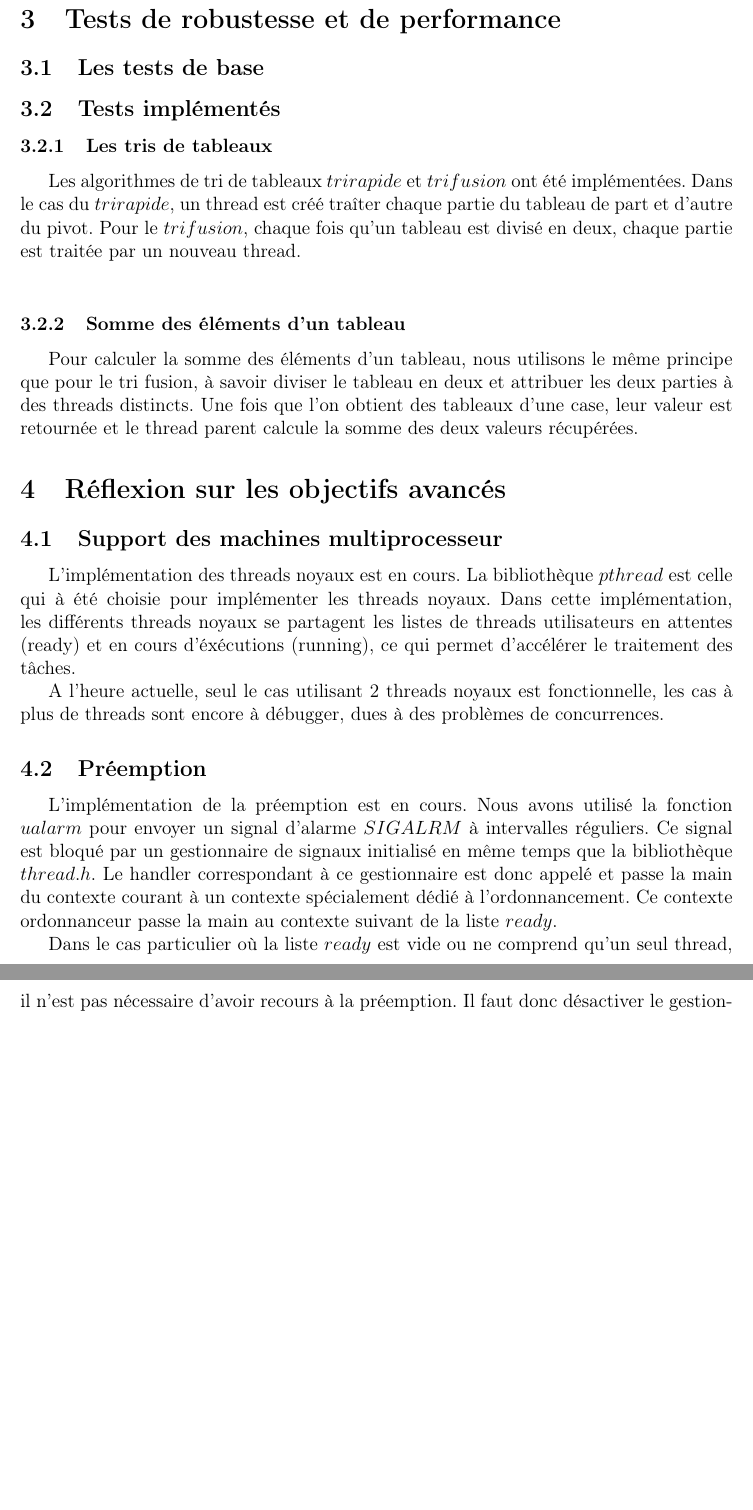
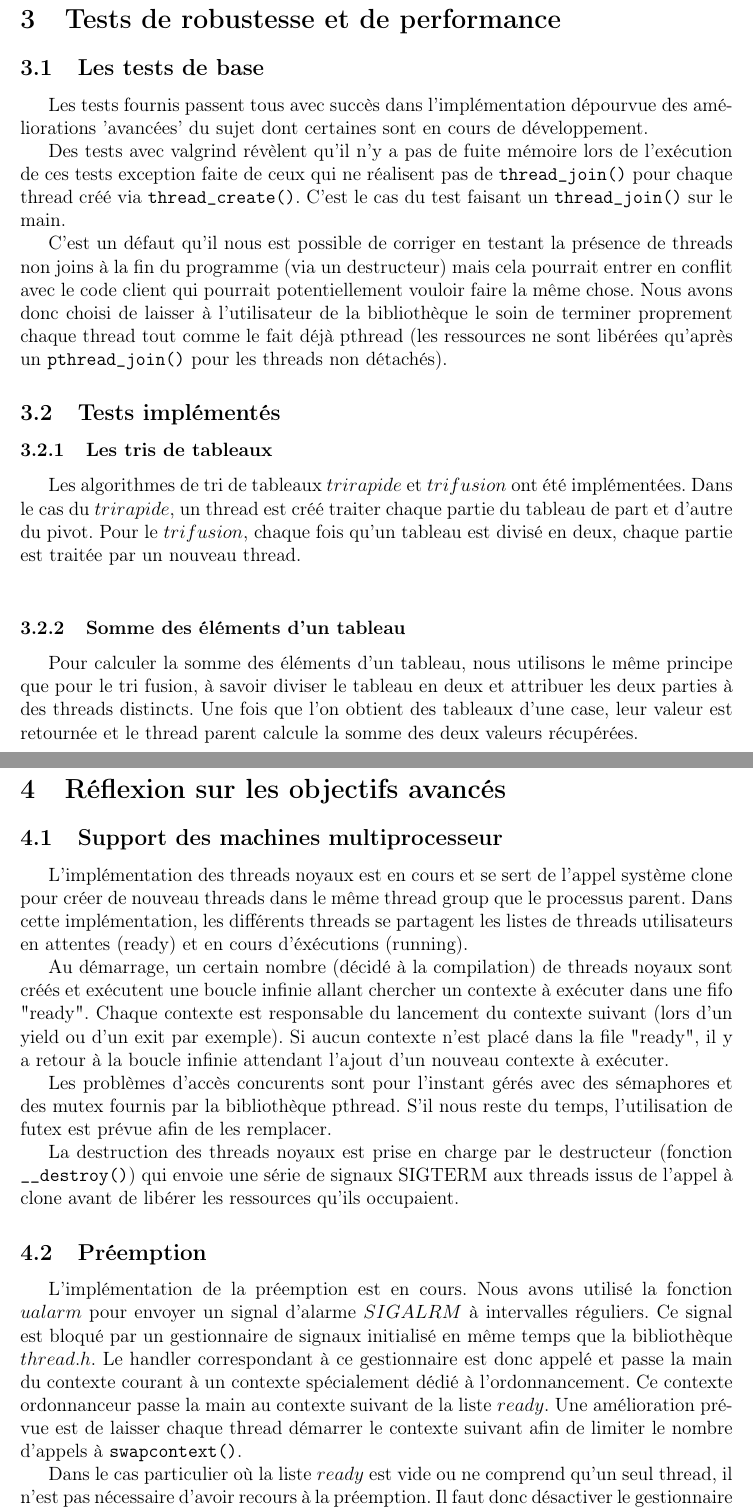
Before and after one commit to uOptim/thread-enseirb, a LaTeX document (rapport/rapport.tex, which reads rapport/avance.tex, rapport/tests.tex): two parts of pages 3 and 4 of 4 before the commit and two parts of pages 3 and 4 of 5 after it, joined at a grey line, cut so that both start at the same text, the shorter picture padded with empty space. Compiled offline with pdfLaTeX.

Commit message:
rapport: threads noyaux

```diff
--- a/rapport/avance.tex
+++ b/rapport/avance.tex
@@ -1,8 +1,15 @@
 \subsection{Support des machines multiprocesseur}
-L'implémentation des threads noyaux est en cours. La bibliothèque $pthread$ est celle qui à été choisie pour implémenter les threads noyaux. Dans cette implémentation, les différents threads noyaux se partagent les listes de threads utilisateurs en attentes (ready) et en cours d'éxécutions (running), ce qui permet d'accélérer le traitement des tâches.\\
-\indent A l'heure actuelle, seul le cas utilisant 2 threads noyaux est fonctionnelle, les cas à plus de threads sont encore à débugger, dues à des problèmes de concurrences.
+
+L'implémentation des threads noyaux est en cours et se sert de l'appel système clone pour créer de nouveau threads dans le même thread group que le processus parent. Dans cette implémentation, les différents threads se partagent les listes de threads utilisateurs en attentes (ready) et en cours d'éxécutions (running).
+
+Au démarrage, un certain nombre (décidé à la compilation) de threads noyaux sont créés et exécutent une boucle infinie allant chercher un contexte à exécuter dans une fifo "ready". Chaque contexte est responsable du lancement du contexte suivant (lors d'un yield ou d'un exit par exemple). Si aucun contexte n'est placé dans la file "ready", il y a retour à la boucle infinie attendant l'ajout d'un nouveau contexte à exécuter.
+
+Les problèmes d'accès concurents sont pour l'instant gérés avec des sémaphores et des mutex fournis par la bibliothèque pthread. S'il nous reste du temps, l'utilisation de futex est prévue afin de les remplacer.
+
+La destruction des threads noyaux est prise en charge par le destructeur (fonction \verb!__destroy()!) qui envoie une série de signaux SIGTERM aux threads issus de l'appel à clone avant de libérer les ressources qu'ils occupaient.
+
 
 \subsection{Préemption}
-L'implémentation de la préemption est en cours. Nous avons utilisé la fonction $ualarm$ pour envoyer un signal d'alarme $SIGALRM$ à intervalles réguliers. Ce signal est bloqué par un gestionnaire de signaux initialisé en même temps que la bibliothèque $thread.h$. Le handler correspondant à ce gestionnaire est donc appelé et passe la main du contexte courant à un contexte spécialement dédié à l'ordonnancement. Ce contexte ordonnanceur passe la main au contexte suivant de la liste $ready$.\\
-\indent Dans le cas particulier où la liste $ready$ est vide ou ne comprend qu'un seul thread, il n'est pas nécessaire d'avoir recours à la préemption. Il faut donc désactiver le gestionnaire correspondant à $SIGALRM$ jusqu'à ce qu'un nouveau thread soit inséré dans la liste.\\
-\indent Une fois la préemption fonctionnelle, nous envisageons de mettre en place la gestion des priorités. Elle sera réalisée grâce à la préemption, en donnant plus souvent la main aux processus de haute priorité.
+L'implémentation de la préemption est en cours. Nous avons utilisé la fonction $ualarm$ pour envoyer un signal d'alarme $SIGALRM$ à intervalles réguliers. Ce signal est bloqué par un gestionnaire de signaux initialisé en même temps que la bibliothèque $thread.h$. Le handler correspondant à ce gestionnaire est donc appelé et passe la main du contexte courant à un contexte spécialement dédié à l'ordonnancement. Ce contexte ordonnanceur passe la main au contexte suivant de la liste $ready$. Une amélioration prévue est de laisser chaque thread démarrer le contexte suivant afin de limiter le nombre d'appels à \verb!swapcontext()!.
+
+Dans le cas particulier où la liste $ready$ est vide ou ne comprend qu'un seul thread, il n'est pas nécessaire d'avoir recours à la préemption. Il faut donc désactiver le gestionnaire correspondant à $SIGALRM$ jusqu'à ce qu'un nouveau thread soit inséré dans la liste.
--- a/rapport/tests.tex
+++ b/rapport/tests.tex
@@ -1,8 +1,16 @@
 \subsection{Les tests de base}
+
+Les tests fournis passent tous avec succès dans l'implémentation dépourvue des améliorations 'avancées' du sujet dont certaines sont en cours de développement.
+
+Des tests avec valgrind révèlent qu'il n'y a pas de fuite mémoire lors de l'exécution de ces tests exception faite de ceux qui ne réalisent pas de \verb!thread_join()! pour chaque thread créé via \verb!thread_create()!. C'est le cas du test faisant un \verb!thread_join()! sur le main.
+
+C'est un défaut qu'il nous est possible de corriger en testant la présence de threads non joins à la fin du programme (via un destructeur) mais cela pourrait entrer en conflit avec le code client qui pourrait potentiellement vouloir faire la même chose. Nous avons donc choisi de laisser à l'utilisateur de la bibliothèque le soin de terminer proprement chaque thread tout comme le fait déjà pthread (les ressources ne sont libérées qu'après un \verb!pthread_join()! pour les threads non détachés).
+
+
 \subsection{Tests implémentés}
 
 \subsubsection{Les tris de tableaux}
-Les algorithmes de tri de tableaux $tri rapide$ et $tri fusion$ ont été implémentées. Dans le cas du $tri rapide$, un thread est créé traîter chaque partie du tableau de part et d'autre du pivot. Pour le $tri fusion$, chaque fois qu'un tableau est divisé en deux, chaque partie est traitée par un nouveau thread.\\
+Les algorithmes de tri de tableaux $tri rapide$ et $tri fusion$ ont été implémentées. Dans le cas du $tri rapide$, un thread est créé traiter chaque partie du tableau de part et d'autre du pivot. Pour le $tri fusion$, chaque fois qu'un tableau est divisé en deux, chaque partie est traitée par un nouveau thread.\\
 
 %%%% resultats tests + include graphics %%%%
 %\begin{figure}[H]
```
Also changed, not shown: rapport/conclusion.tex (+3 -2 lines), rapport/developpement.tex (+7 -9 lines), rapport/intro.tex (+3 -2 lines), rapport/avance.tex (7 more changed lines).
